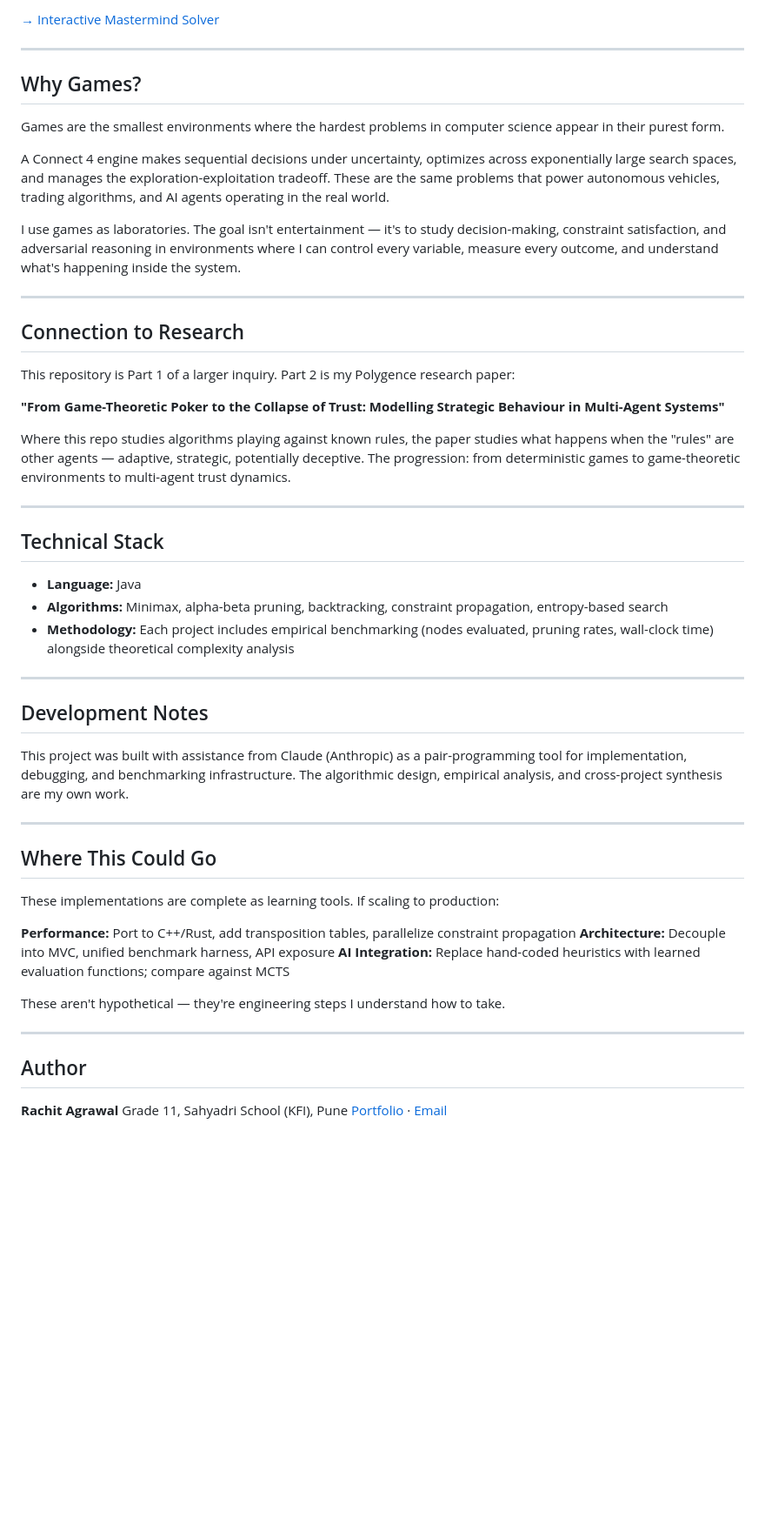
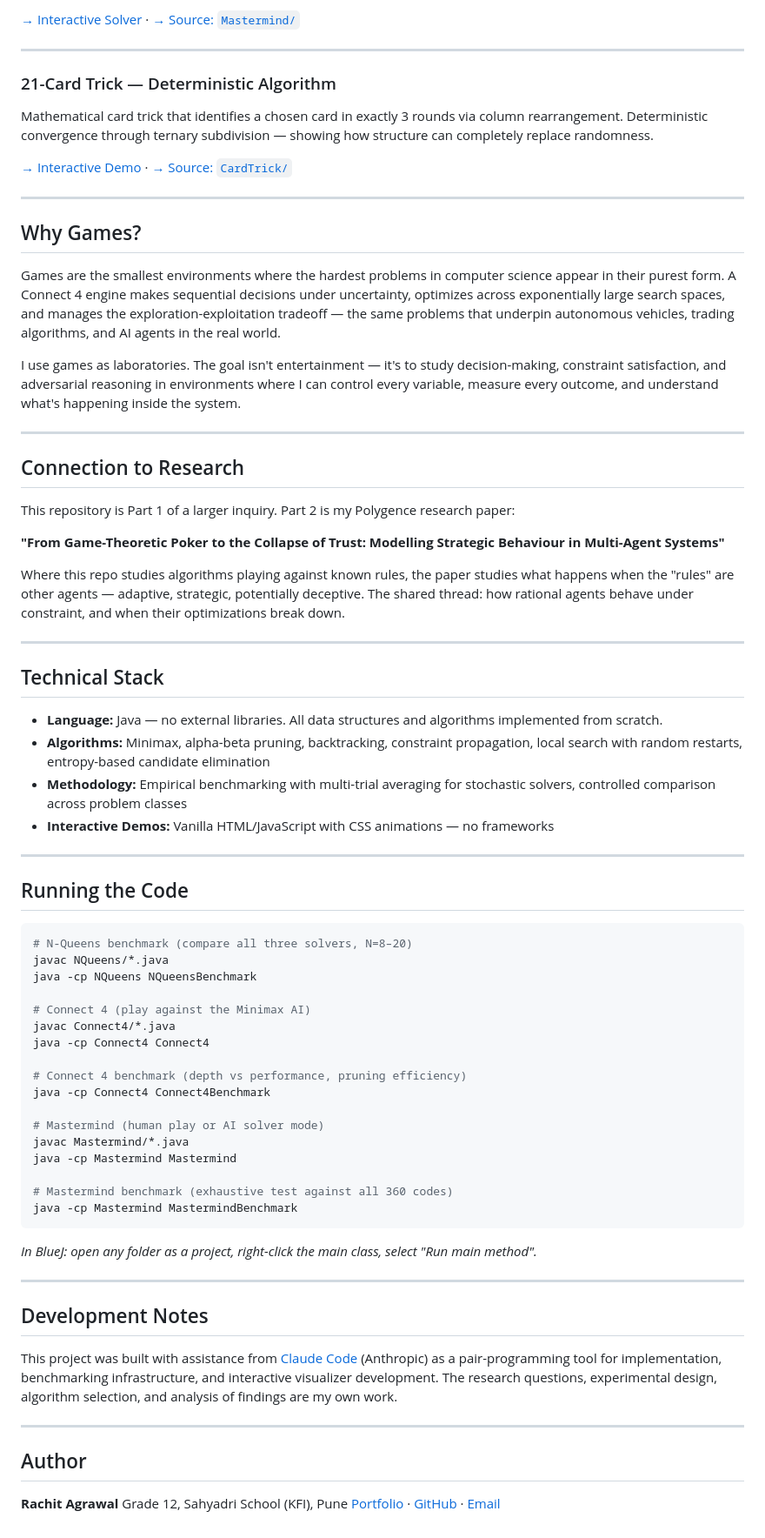
Before and after one commit to RachitAgrawal146/game-algorithms-java, a Markdown page: README.md, the part around one of its changes. Shown at 87% size. Drawn GitHub-style; blank space fills up the shorter version.

````diff
--- a/README.md
+++ b/README.md
@@ -63,13 +75,19 @@ Two solving strategies: constraint filtering (simple, memoryless) and entropy-ba
 
-[→ Interactive Mastermind Solver](https://rachitagrawal146.github.io/game-algorithms-java/mastermind/)
+[→ Interactive Solver](https://rachitagrawal146.github.io/game-algorithms-java/mastermind/) · [→ Source: `Mastermind/`](Mastermind/)
+
+---
+
+### 21-Card Trick — Deterministic Algorithm
+
+Mathematical card trick that identifies a chosen card in exactly 3 rounds via column rearrangement. Deterministic convergence through ternary subdivision — showing how structure can completely replace randomness.
+
+[→ Interactive Demo](https://rachitagrawal146.github.io/game-algorithms-java/cardtrick/) · [→ Source: `CardTrick/`](CardTrick/)
 
 ---
 
 ## Why Games?
 
-Games are the smallest environments where the hardest problems in computer science appear in their purest form.
-
-A Connect 4 engine makes sequential decisions under uncertainty, optimizes across exponentially large search spaces, and manages the exploration-exploitation tradeoff. These are the same problems that power autonomous vehicles, trading algorithms, and AI agents operating in the real world.
+Games are the smallest environments where the hardest problems in computer science appear in their purest form. A Connect 4 engine makes sequential decisions under uncertainty, optimizes across exponentially large search spaces, and manages the exploration-exploitation tradeoff — the same problems that underpin autonomous vehicles, trading algorithms, and AI agents in the real world.
 
 I use games as laboratories. The goal isn't entertainment — it's to study decision-making, constraint satisfaction, and adversarial reasoning in environments where I can control every variable, measure every outcome, and understand what's happening inside the system.
 
@@ -81,38 +99,53 @@ This repository is Part 1 of a larger inquiry. Part 2 is my Polygence research p
 
 **"From Game-Theoretic Poker to the Collapse of Trust: Modelling Strategic Behaviour in Multi-Agent Systems"**
 
-Where this repo studies algorithms playing against known rules, the paper studies what happens when the "rules" are other agents — adaptive, strategic, potentially deceptive. The progression: from deterministic games to game-theoretic environments to multi-agent trust dynamics.
+Where this repo studies algorithms playing against known rules, the paper studies what happens when the "rules" are other agents — adaptive, strategic, potentially deceptive. The shared thread: how rational agents behave under constraint, and when their optimizations break down.
 
 ---
 
 ## Technical Stack
 
-- **Language:** Java
-- **Algorithms:** Minimax, alpha-beta pruning, backtracking, constraint propagation, entropy-based search
-- **Methodology:** Each project includes empirical benchmarking (nodes evaluated, pruning rates, wall-clock time) alongside theoretical complexity analysis
+- **Language:** Java — no external libraries. All data structures and algorithms implemented from scratch.
+- **Algorithms:** Minimax, alpha-beta pruning, backtracking, constraint propagation, local search with random restarts, entropy-based candidate elimination
+- **Methodology:** Empirical benchmarking with multi-trial averaging for stochastic solvers, controlled comparison across problem classes
+- **Interactive Demos:** Vanilla HTML/JavaScript with CSS animations — no frameworks
+
+---
+
+## Running the Code
+
+```bash
+# N-Queens benchmark (compare all three solvers, N=8–20)
+javac NQueens/*.java
+java -cp NQueens NQueensBenchmark
+
+# Connect 4 (play against the Minimax AI)
+javac Connect4/*.java
+java -cp Connect4 Connect4
+
+# Connect 4 benchmark (depth vs performance, pruning efficiency)
+java -cp Connect4 Connect4Benchmark
+
+# Mastermind (human play or AI solver mode)
+javac Mastermind/*.java
+java -cp Mastermind Mastermind
+
+# Mastermind benchmark (exhaustive test against all 360 codes)
+java -cp Mastermind MastermindBenchmark
+```
+
+*In BlueJ: open any folder as a project, right-click the main class, select "Run main method".*
 
 ---
 
 ## Development Notes
 
-This project was built with assistance from Claude (Anthropic) as a pair-programming tool for implementation, debugging, and benchmarking infrastructure. The algorithmic design, empirical analysis, and cross-project synthesis are my own work.
-
----
-
-## Where This Could Go
-
-These implementations are complete as learning tools. If scaling to production:
-
-**Performance:** Port to C++/Rust, add transposition tables, parallelize constraint propagation
-**Architecture:** Decouple into MVC, unified benchmark harness, API exposure
-**AI Integration:** Replace hand-coded heuristics with learned evaluation functions; compare against MCTS
-
-These aren't hypothetical — they're engineering steps I understand how to take.
+This project was built with assistance from [Claude Code](https://claude.ai/code) (Anthropic) as a pair-programming tool for implementation, benchmarking infrastructure, and interactive visualizer development. The research questions, experimental design, algorithm selection, and analysis of findings are my own work.
 
 ---
 
 ## Author
 
 **Rachit Agrawal**
-Grade 11, Sahyadri School (KFI), Pune
-[Portfolio](https://rachitagrawal146.github.io/Rachitagrawal146.github.io-/) · [Email](mailto:agrawalrachit146@gmail.com)
+Grade 12, Sahyadri School (KFI), Pune
+[Portfolio](https://rachitagrawal146.github.io/Rachitagrawal146.github.io-/) · [GitHub](https://github.com/RachitAgrawal146) · [Email](mailto:agrawalrachit146@gmail.com)
````
Also changed, not shown: other parts of README.md (+36 -24 lines).
